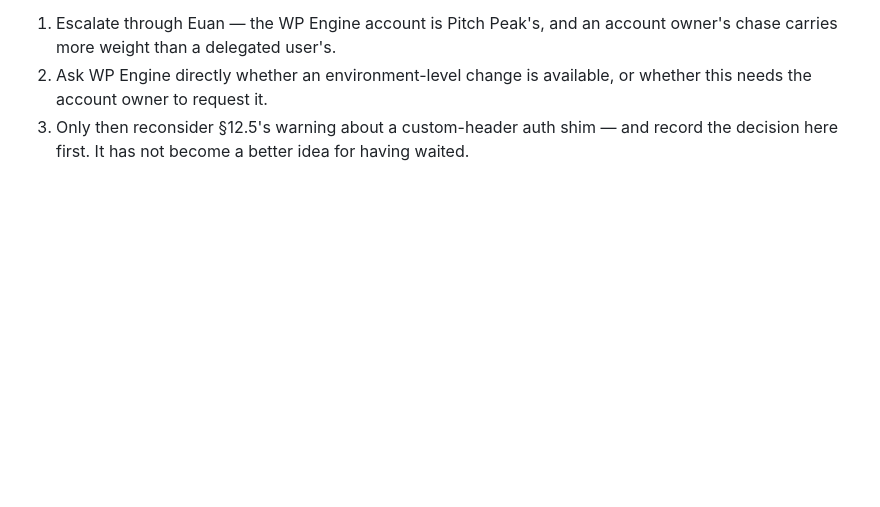
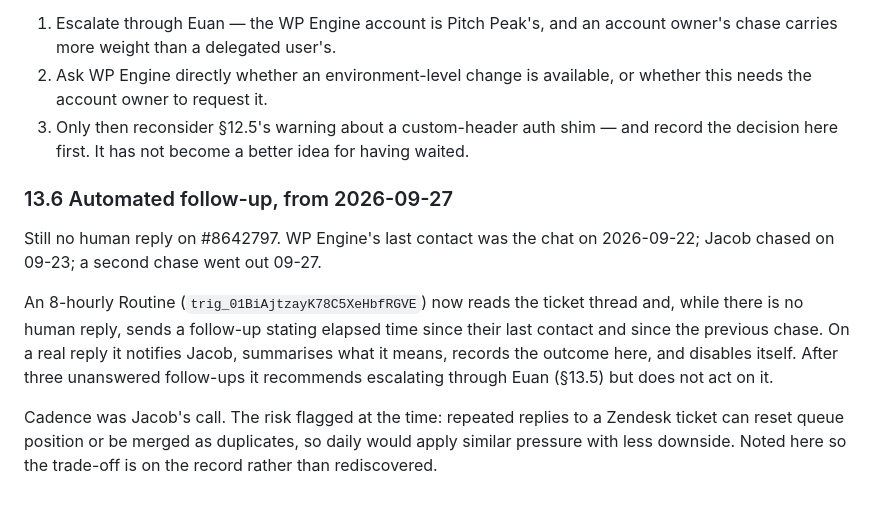
Before and after one commit to skybirdroof-sys/skybird-showcase-referral, a Markdown page: docs/07-phase-4-preflight.md, the part around the change. GitHub-like rendering; blank space fills up the shorter version.

Commit message:
Record the automated 8-hourly follow-up on ticket #8642797
Still no human reply. Last WP Engine contact was the 09-22 chat; Jacob
chased 09-23 and again 09-27.

A Routine now reads the ticket thread every 8 hours and sends a follow-up
while there is no reply, stating elapsed time since their last contact and
since the previous chase. On a real reply it notifies, summarises, records
the outcome and disables itself. After three unanswered follow-ups it
recommends escalating through Euan without acting.

Records the cadence trade-off flagged at the time -- repeated Zendesk
replies can reset queue position or merge as duplicates -- so it is on the
record rather than rediscovered later.

Co-Authored-By: Claude Opus 5 <noreply@anthropic.com>
Claude-Session: https://claude.ai/code/session_0192grRQZksWsePrewy1zeR1

```diff
--- a/docs/07-phase-4-preflight.md
+++ b/docs/07-phase-4-preflight.md
@@ -955,3 +955,20 @@ it up does not have to read the transcript, and asking for a status and ETA.
 3. Only then reconsider §12.5's warning about a custom-header auth shim — and
    record the decision here first. It has not become a better idea for having
    waited.
+
+### 13.6 Automated follow-up, from 2026-09-27
+
+Still no human reply on #8642797. WP Engine's last contact was the chat on
+2026-09-22; Jacob chased on 09-23; a second chase went out 09-27.
+
+An 8-hourly Routine (`trig_01BiAjtzayK78C5XeHbfRGVE`) now reads the ticket
+thread and, while there is no human reply, sends a follow-up stating elapsed
+time since their last contact and since the previous chase. On a real reply it
+notifies Jacob, summarises what it means, records the outcome here, and
+disables itself. After three unanswered follow-ups it recommends escalating
+through Euan (§13.5) but does not act on it.
+
+Cadence was Jacob's call. The risk flagged at the time: repeated replies to a
+Zendesk ticket can reset queue position or be merged as duplicates, so daily
+would apply similar pressure with less downside. Noted here so the trade-off
+is on the record rather than rediscovered.
```
